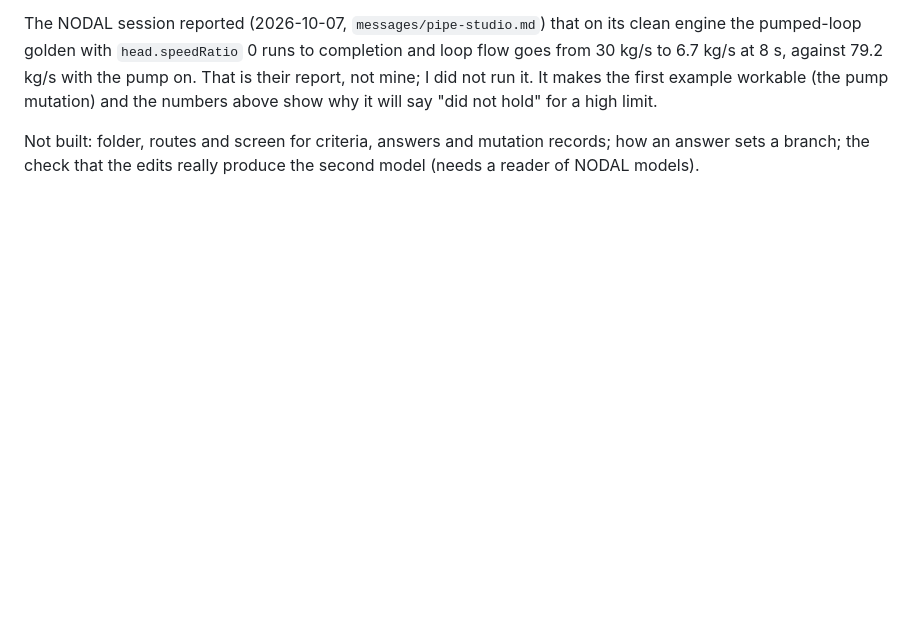
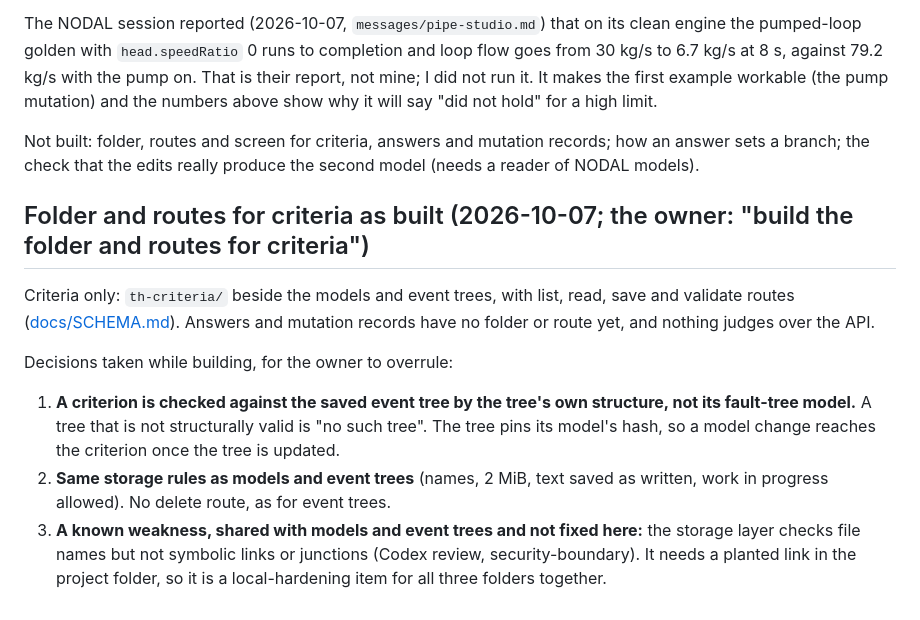
Before and after one commit to bluetyde/sneed, a Markdown page: docs/plans/14-th-link.md, the part around the change. GitHub-like rendering; blank space fills up the shorter version.

```diff
--- a/docs/plans/14-th-link.md
+++ b/docs/plans/14-th-link.md
@@ -130,3 +130,12 @@ Decisions taken while building, for the owner to overrule:
 The NODAL session reported (2026-10-07, `messages/pipe-studio.md`) that on its clean engine the pumped-loop golden with `head.speedRatio` 0 runs to completion and loop flow goes from 30 kg/s to 6.7 kg/s at 8 s, against 79.2 kg/s with the pump on. That is their report, not mine; I did not run it. It makes the first example workable (the pump mutation) and the numbers above show why it will say "did not hold" for a high limit.
 
 Not built: folder, routes and screen for criteria, answers and mutation records; how an answer sets a branch; the check that the edits really produce the second model (needs a reader of NODAL models).
+
+## Folder and routes for criteria as built (2026-10-07; the owner: "build the folder and routes for criteria")
+
+Criteria only: `th-criteria/` beside the models and event trees, with list, read, save and validate routes ([docs/SCHEMA.md](../SCHEMA.md)). Answers and mutation records have no folder or route yet, and nothing judges over the API.
+
+Decisions taken while building, for the owner to overrule:
+1. **A criterion is checked against the saved event tree by the tree's own structure, not its fault-tree model.** A tree that is not structurally valid is "no such tree". The tree pins its model's hash, so a model change reaches the criterion once the tree is updated.
+2. **Same storage rules as models and event trees** (names, 2 MiB, text saved as written, work in progress allowed). No delete route, as for event trees.
+3. **A known weakness, shared with models and event trees and not fixed here:** the storage layer checks file names but not symbolic links or junctions (Codex review, security-boundary). It needs a planted link in the project folder, so it is a local-hardening item for all three folders together.
```
Also changed, not shown: TODO.md (+1 -1 lines), docs/SCHEMA.md (+8 -0 lines).
